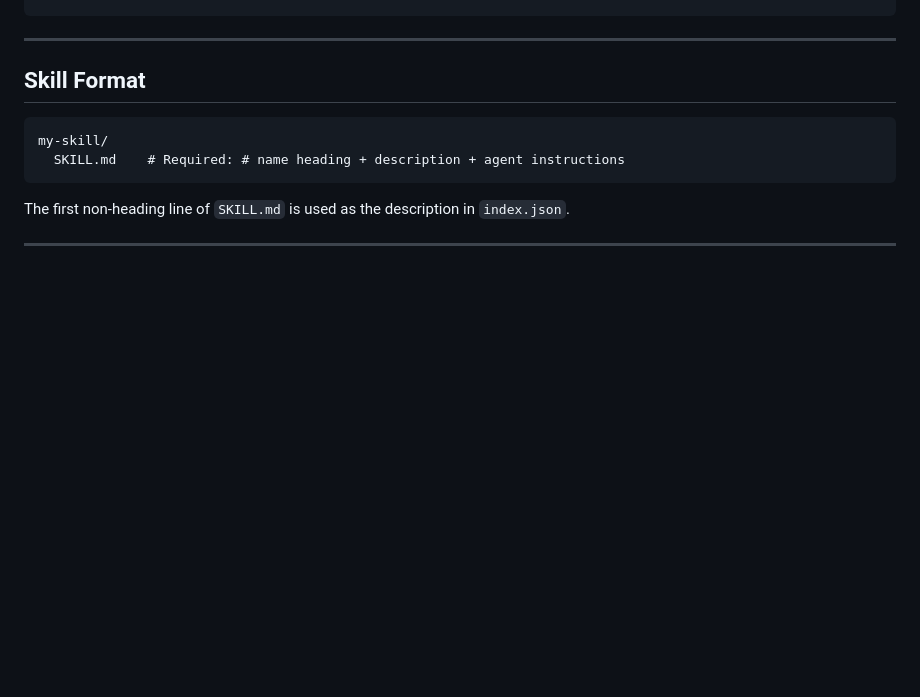
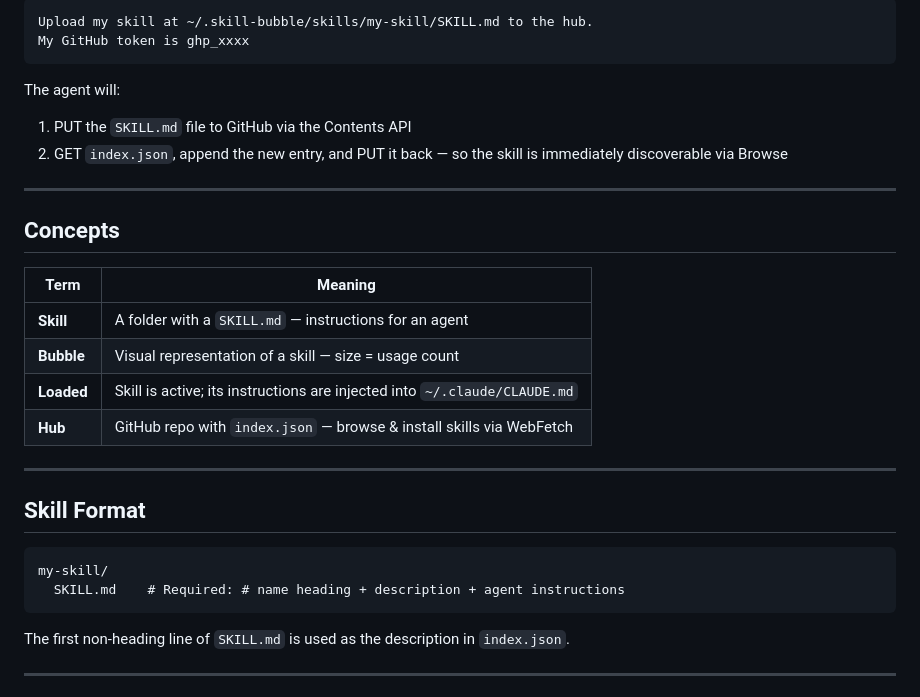
Before and after one commit to clveryang/Skill-Bubble, a Markdown page: README.md, the part around one of its changes. Drawn GitHub-style; blank space fills up the shorter version.

````diff
--- a/README.md
+++ b/README.md
@@ -65,3 +100,22 @@ The agent fetches this file with WebFetch and immediately knows how to browse, i
+```
+Upload my skill at ~/.skill-bubble/skills/my-skill/SKILL.md to the hub.
+My GitHub token is ghp_xxxx
+```
+
+The agent will:
+1. PUT the `SKILL.md` file to GitHub via the Contents API
+2. GET `index.json`, append the new entry, and PUT it back — so the skill is immediately discoverable via Browse
+
+---
+
+## Concepts
+
+| Term | Meaning |
+|------|---------|
+| **Skill** | A folder with a `SKILL.md` — instructions for an agent |
+| **Bubble** | Visual representation of a skill — size = usage count |
+| **Loaded** | Skill is active; its instructions are injected into `~/.claude/CLAUDE.md` |
+| **Hub** | GitHub repo with `index.json` — browse & install skills via WebFetch |
 
 ---
 
````
Also changed, not shown: other parts of README.md (+63 -28 lines), README.zh.md (+82 -30 lines), skills/skill-bubble/SKILL.md (+32 -1 lines).
